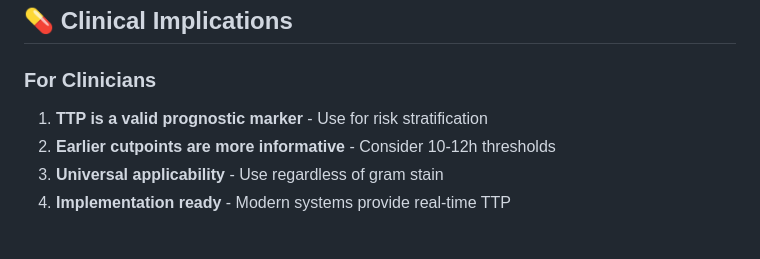
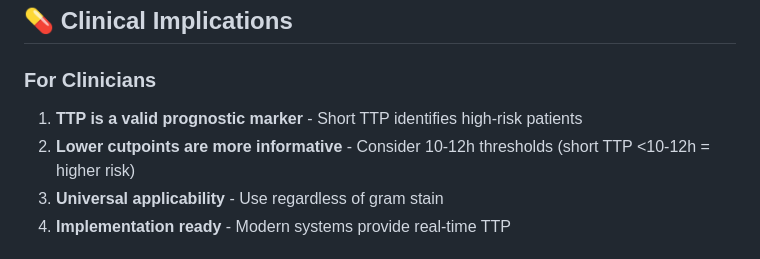
Before and after one commit to Russlewisbo/new_ttp_metaanalysis, a Markdown page: ANALYSIS_README.md, the part around the change. Drawn GitHub-style.

Commit message:
Update clinical implications for TTP prognostic marker clarity
Clarify that short TTP identifies high-risk patients and that lower cutpoints (10-12h) correspond to higher risk, improving clinical guidance accuracy.

```diff
--- a/ANALYSIS_README.md
+++ b/ANALYSIS_README.md
@@ -73,8 +73,8 @@
 ## 💊 Clinical Implications
 
 ### For Clinicians
-1. **TTP is a valid prognostic marker** - Use for risk stratification
-2. **Earlier cutpoints are more informative** - Consider 10-12h thresholds
+1. **TTP is a valid prognostic marker** - Short TTP identifies high-risk patients
+2. **Lower cutpoints are more informative** - Consider 10-12h thresholds (short TTP <10-12h = higher risk)
 3. **Universal applicability** - Use regardless of gram stain
 4. **Implementation ready** - Modern systems provide real-time TTP
 
```
